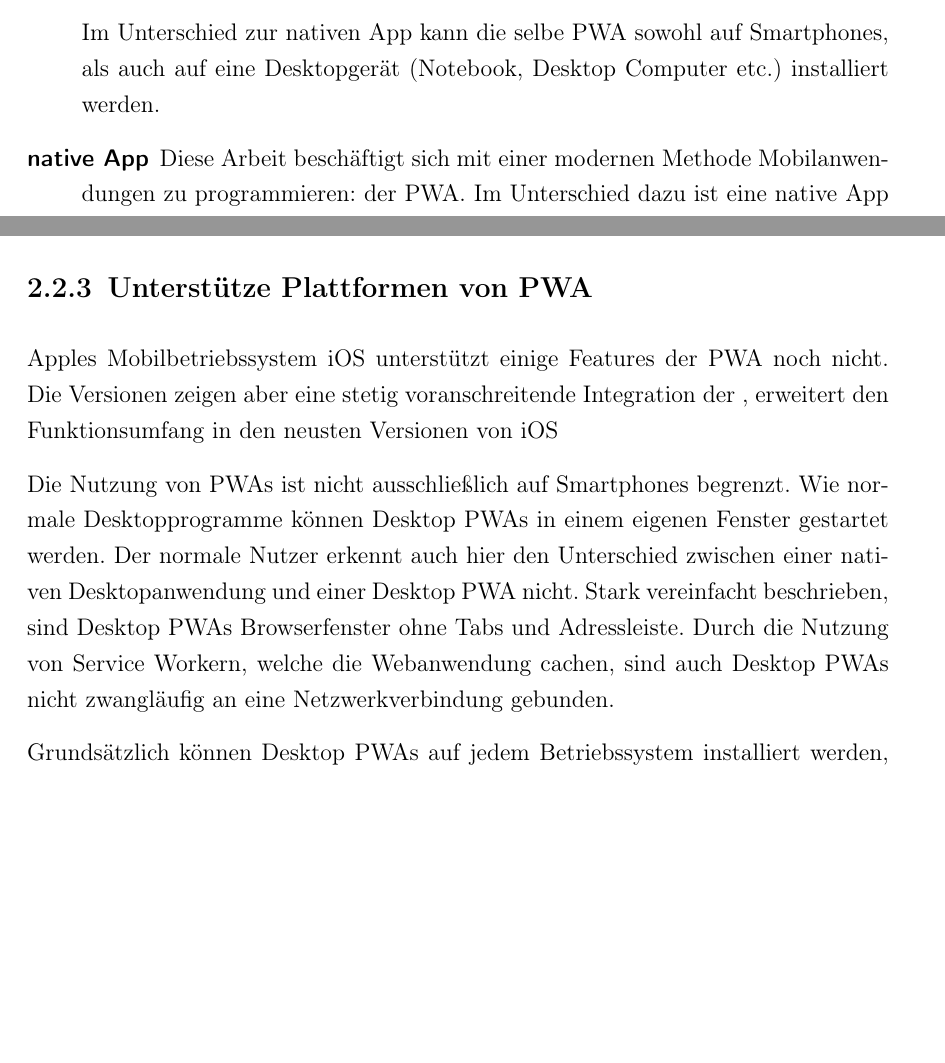
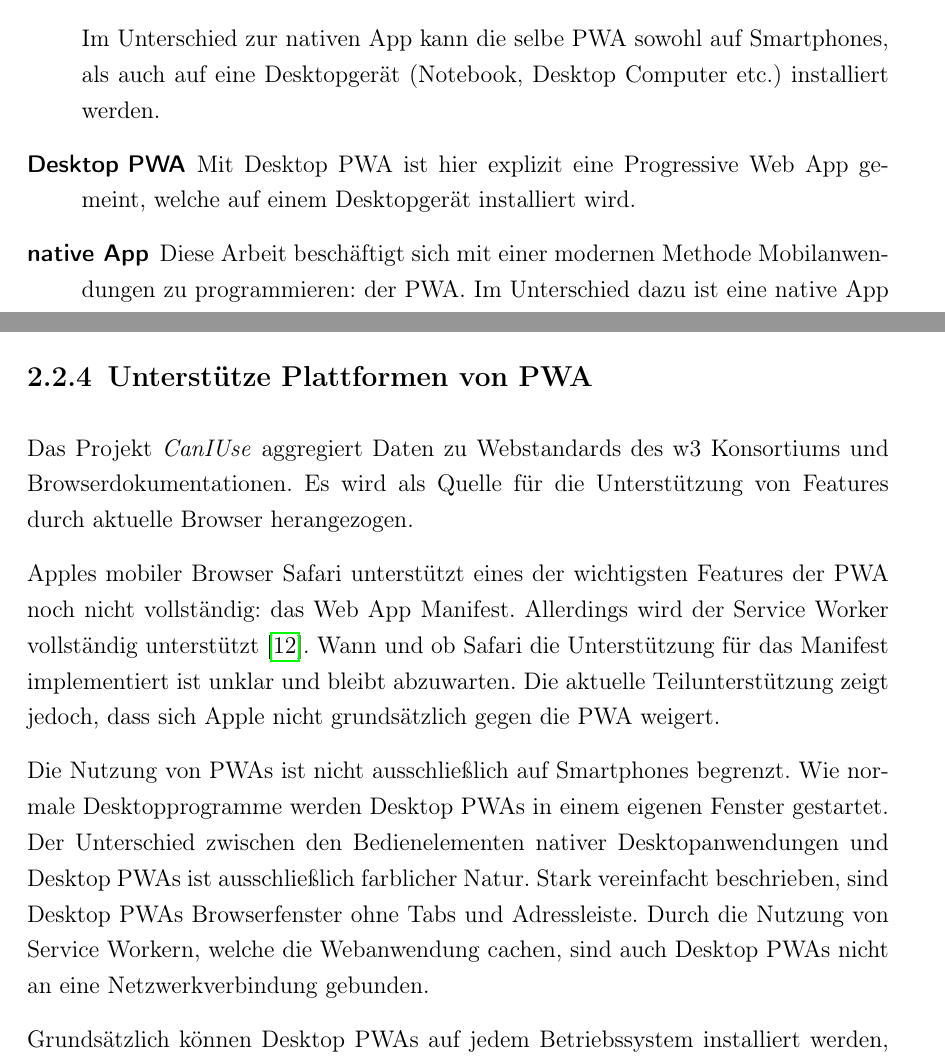
Before and after one commit to oliver-rudzinski/pwa-research-project, a LaTeX thesis (thesis-source/root.tex, which reads thesis-source/main-matter/2_Grundlagen.tex): two parts of pages 12 and 14 of 40 before the commit and two parts of pages 12 and 15 of 40 after it, joined at a grey line, cut so that both start at the same text, the shorter picture padded with empty space. Compiled offline with pdfLaTeX.

Commit message:
Rework Grundlagen PWA

```diff
--- a/thesis-source/main-matter/2_Grundlagen.tex
+++ b/thesis-source/main-matter/2_Grundlagen.tex
@@ -17,6 +17,9 @@ In der Praxis sind viele, in dieser Arbeit häufig verwendete, Begriffe untersch
 		In dieser Arbeit werden Webanwendungen, welche lokal auf einem Gerät installiert werden können als \acf{pwa} bezeichnet. Die PWA kann als Webanwendung oder Web App bezeichnet werden, welche die Kriterien aus Kapitel \ref{chap:pwa} erfüllt.
 
 		Im Unterschied zur nativen App kann die selbe PWA sowohl auf Smartphones, als auch auf eine Desktopgerät (Notebook, Desktop Computer etc.) installiert werden.
+
+	\item [Desktop PWA]
+		Mit Desktop PWA ist hier explizit eine Progressive Web App gemeint, welche auf einem Desktopgerät installiert wird.
 
 	\item [native App]
 		Diese Arbeit beschäftigt sich mit einer modernen Methode Mobilanwendungen zu programmieren: der PWA. Im Unterschied dazu ist eine native App in Java oder Swift geschrieben und ist damit stark plattformabhängig. Nativ implementiere Apps sind entweder für iOS oder Android entwickelt worden, nicht aber für mehrere Plattformen.
@@ -107,17 +110,6 @@ Es ist die Einfachheit dieses Prozesses hervorzuheben: Das Hinzufügen einer (we
         %https://developers.google.com/web/fundamentals/web-app-manifest?hl=en
 %\end{figure}
 
-\subsection{Unterstütze Plattformen von PWA}
-Apples Mobilbetriebssystem iOS unterstützt einige Features der PWA noch nicht. Die Versionen zeigen aber eine stetig voranschreitende Integration der , erweitert den Funktionsumfang in den neusten Versionen von iOS
-% https://medium.com/@firt/progressive-web-apps-on-ios-are-here-d00430dee3a7
-
-
-
-% Source: https://developers.google.com/web/progressive-web-apps/desktop
-Die Nutzung von PWAs ist nicht ausschließlich auf Smartphones begrenzt. Wie normale Desktopprogramme können Desktop PWAs in einem eigenen Fenster gestartet werden. Der normale Nutzer erkennt auch hier den Unterschied zwischen einer nativen Desktopanwendung und einer Desktop PWA nicht. Stark vereinfacht beschrieben, sind Desktop PWAs Browserfenster ohne Tabs und Adressleiste. Durch die Nutzung von Service Workern, welche die Webanwendung cachen, sind auch Desktop PWAs nicht zwangläufig an eine Netzwerkverbindung gebunden.
-
-Grundsätzlich können Desktop PWAs auf jedem Betriebssystem installiert werden, auf dem Google Chrome (Version größer 73) installiert werden kann: Windows, Mac, Linux und Chrome OS.
-\cite{GooglePWADesktop}
 
 \subsection{Service Worker}
 \label{chap:service_worker}
@@ -136,9 +128,28 @@ Ein Service Worker ist ein von der UI seperiertat laufendes Hintergrundscript de
 
 Alle verbreiteten Desktopbrowser wie Chrome, Firefox, Opera, Edge und mitterweile auch Safari unsterstützen das Service Worker Konzept. Der Mobile Chromebrowser unter Android unterstützt Service Worker bereits voll, während Safari unter iOS noch an diesem Feature arbeitet. \cite[S. 9]{BeginningPWA}
 
-\subsection{Node.js}
+
+\subsection{Unterstütze Plattformen von PWA}
+Das Projekt \textit{CanIUse} aggregiert Daten zu Webstandards des w3 Konsortiums und Browserdokumentationen. Es wird als Quelle für die Unterstützung von Features durch aktuelle Browser herangezogen.
+
+Apples mobiler Browser Safari unterstützt eines der wichtigsten Features der PWA noch nicht vollständig: das Web App Manifest. Allerdings wird der Service Worker vollständig unterstützt \cite{CanIUseWebManifest}. Wann und ob Safari die Unterstützung für das Manifest implementiert ist unklar und bleibt abzuwarten. Die aktuelle Teilunterstützung zeigt jedoch, dass sich Apple nicht grundsätzlich gegen die PWA weigert.
+
+ %Die Versionen zeigen aber eine stetig voranschreitende Integration der, erweitert den Funktionsumfang in den neusten Versionen von iOS.
+
+% https://medium.com/@firt/progressive-web-apps-on-ios-are-here-d00430dee3a7
 
 
+
+% Source: https://developers.google.com/web/progressive-web-apps/desktop
+Die Nutzung von PWAs ist nicht ausschließlich auf Smartphones begrenzt. Wie normale Desktopprogramme werden Desktop PWAs in einem eigenen Fenster gestartet.
+Der Unterschied zwischen den Bedienelementen nativer Desktopanwendungen und Desktop PWAs ist ausschließlich farblicher Natur. Stark vereinfacht beschrieben, sind Desktop PWAs Browserfenster ohne Tabs und Adressleiste. Durch die Nutzung von Service Workern, welche die Webanwendung cachen, sind auch Desktop PWAs nicht an eine Netzwerkverbindung gebunden.
+
+Grundsätzlich können Desktop PWAs auf jedem Betriebssystem installiert werden, auf dem Google Chrome (Version größer 73) installiert werden kann: Windows, Mac, Linux und Chrome OS.
+\cite{GooglePWADesktop}
+
+
+
+\subsection{Node.js}
 
 %NodeJSWebsiteAbout
 Node.js ist eine open-source JavaScript Laufzeitumgebung für die Entwicklung skalierbarer Webanwendungen
```
Also changed, not shown: thesis-source/studienarbeit_pwa.bib (+2 -0 lines).
